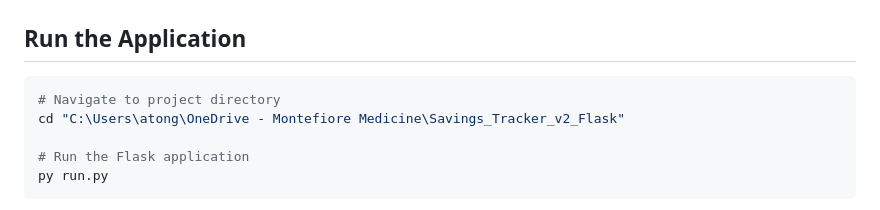
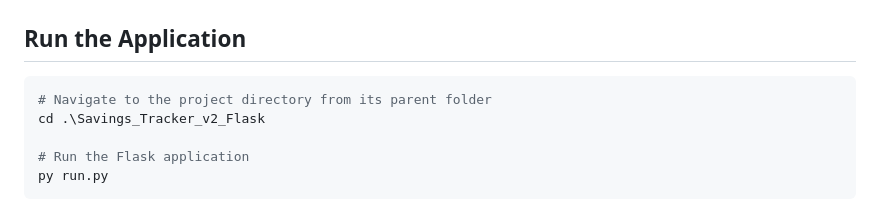
Before and after one commit to atongmonte/Savings_Tracker_v2_Flask, a Markdown page: QUICKSTART.md, the part around the change. GitHub-like rendering.

````diff
--- a/QUICKSTART.md
+++ b/QUICKSTART.md
@@ -3,8 +3,8 @@
 ## Run the Application
 
 ```bash
-# Navigate to project directory
-cd "C:\Users\atong\OneDrive - Montefiore Medicine\Savings_Tracker_v2_Flask"
+# Navigate to the project directory from its parent folder
+cd .\Savings_Tracker_v2_Flask
 
 # Run the Flask application
 py run.py
````
Also changed, not shown: FRONTEND_SUMMARY.md (+1 -1 lines), README.md (+17 -14 lines).
